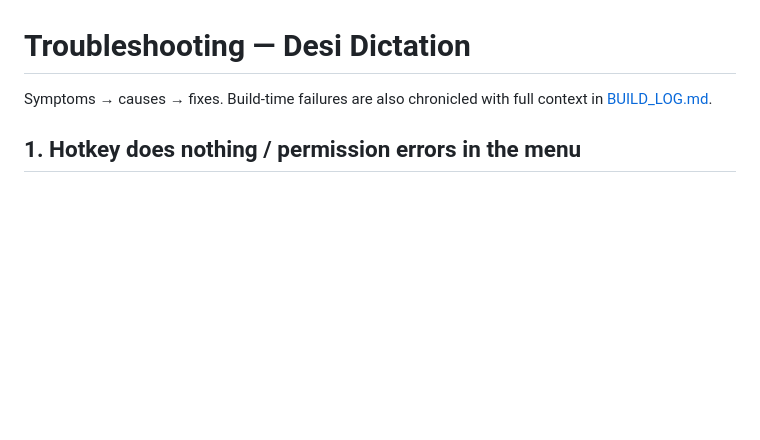
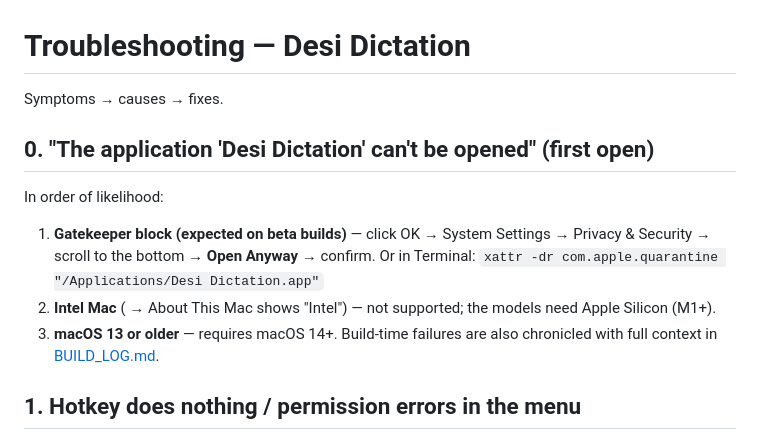
Before and after one commit to s-samarth/desi-dictation, a Markdown page: docs/TROUBLESHOOTING.md, the part around the change. Rendered like a GitHub page; blank space fills up the shorter version.

Commit message:
docs: 'can't be opened' triage in troubleshooting; requirements callout in beta guide
Co-Authored-By: Claude Opus 4.8 <noreply@anthropic.com>

```diff
--- a/docs/TROUBLESHOOTING.md
+++ b/docs/TROUBLESHOOTING.md
@@ -1,6 +1,16 @@
 # Troubleshooting — Desi Dictation
 
-Symptoms → causes → fixes. Build-time failures are also chronicled with full
+Symptoms → causes → fixes.
+
+## 0. "The application 'Desi Dictation' can't be opened" (first open)
+
+In order of likelihood:
+1. **Gatekeeper block (expected on beta builds)** — click OK → System Settings
+   → Privacy & Security → scroll to the bottom → **Open Anyway** → confirm.
+   Or in Terminal: `xattr -dr com.apple.quarantine "/Applications/Desi Dictation.app"`
+2. **Intel Mac** ( → About This Mac shows "Intel") — not supported; the
+   models need Apple Silicon (M1+).
+3. **macOS 13 or older** — requires macOS 14+. Build-time failures are also chronicled with full
 context in [BUILD_LOG.md](BUILD_LOG.md).
 
 ## 1. Hotkey does nothing / permission errors in the menu
```
